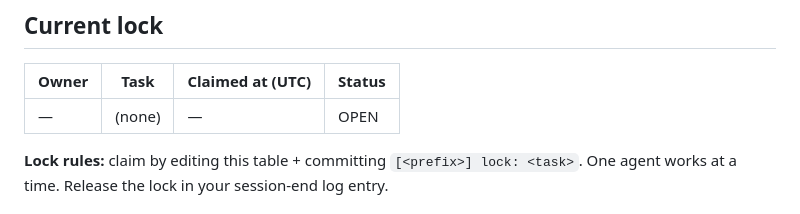
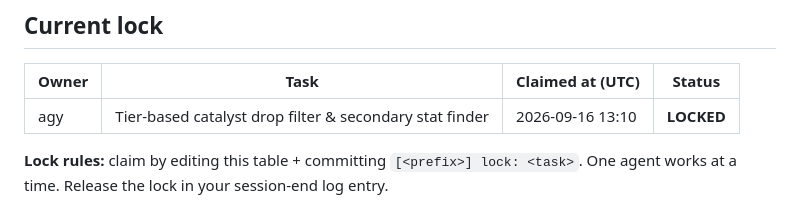
Before and after one commit to gitgipie/metagor, a Markdown page: PROGRESS.md, the part around the change. Rendered like a GitHub page.

Commit message:
[agy] lock: Tier-based catalyst drop filter & secondary stat finder

```diff
--- a/PROGRESS.md
+++ b/PROGRESS.md
@@ -6,7 +6,7 @@ Cross-agent progress tracking, auditing, and handoff. **Append-only log** — ne
 
 | Owner | Task | Claimed at (UTC) | Status |
 |---|---|---|---|
-| — | (none) | — | OPEN |
+| agy | Tier-based catalyst drop filter & secondary stat finder | 2026-09-16 13:10 | **LOCKED** |
 
 **Lock rules:** claim by editing this table + committing `[<prefix>] lock: <task>`. One agent works at a time. Release the lock in your session-end log entry.
 
```
